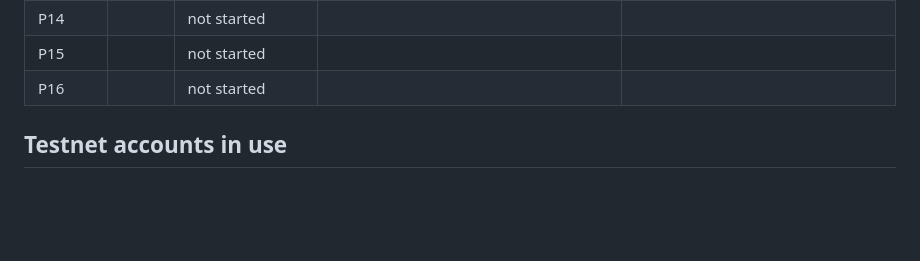
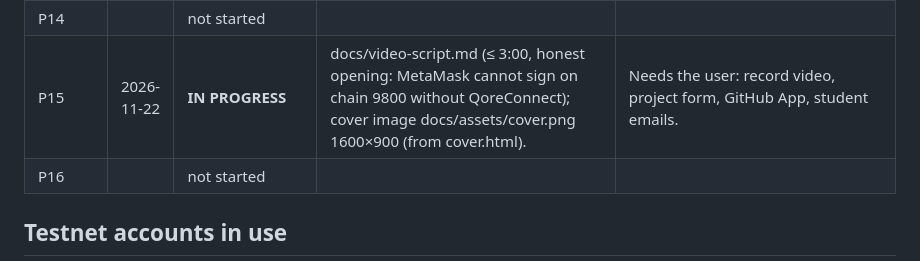
Before and after one commit to rohan911438/QoreConnect, a Markdown page: prompts/STATUS.md, the part around one of its changes. GitHub-like rendering; blank space fills up the shorter version.

```diff
--- a/prompts/STATUS.md
+++ b/prompts/STATUS.md
@@ -20,5 +20,5 @@ Update this file after every validation gate. One row per attempt.
 | P14 | | not started | | |
-| P15 | | not started | | |
+| P15 | 2026-11-22 | **IN PROGRESS** | docs/video-script.md (≤ 3:00, honest opening: MetaMask cannot sign on chain 9800 without QoreConnect); cover image docs/assets/cover.png 1600×900 (from cover.html). | Needs the user: record video, project form, GitHub App, student emails. |
 | P16 | | not started | | |
 
 ## Testnet accounts in use
```
Also changed, not shown: other parts of prompts/STATUS.md (+1 -1 lines), README.md (+3 -1 lines), docs/video-script.md (added, +25 -0 lines), docs/assets/cover.png (added), 1 other file.
